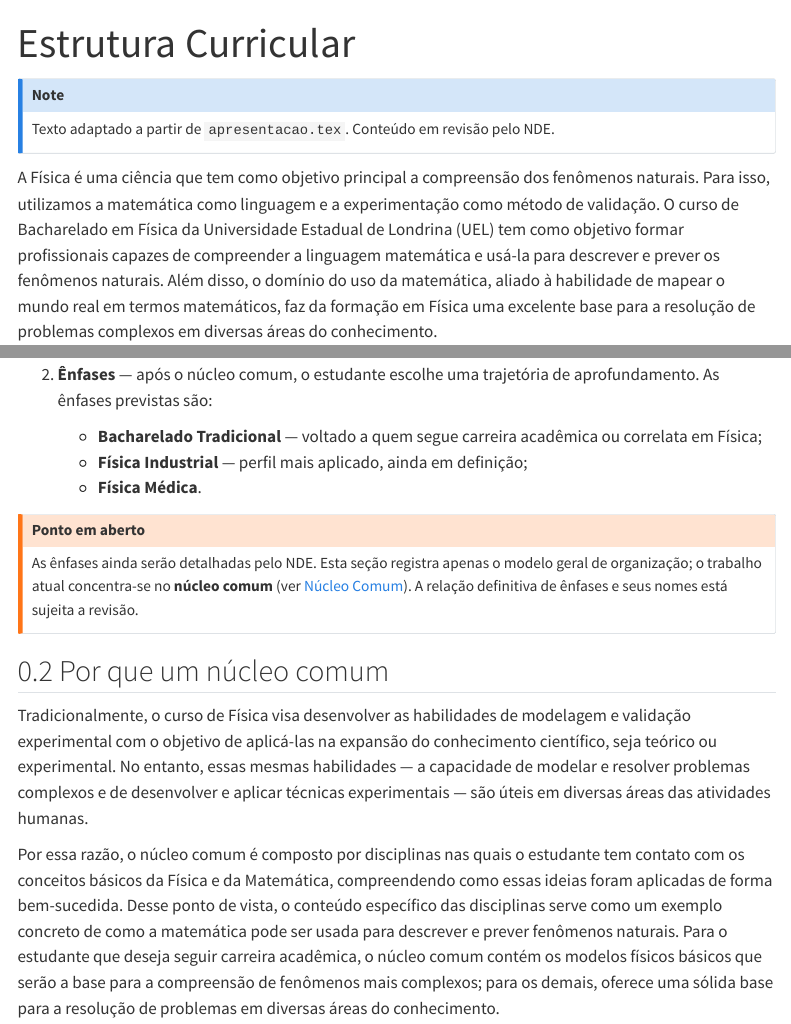
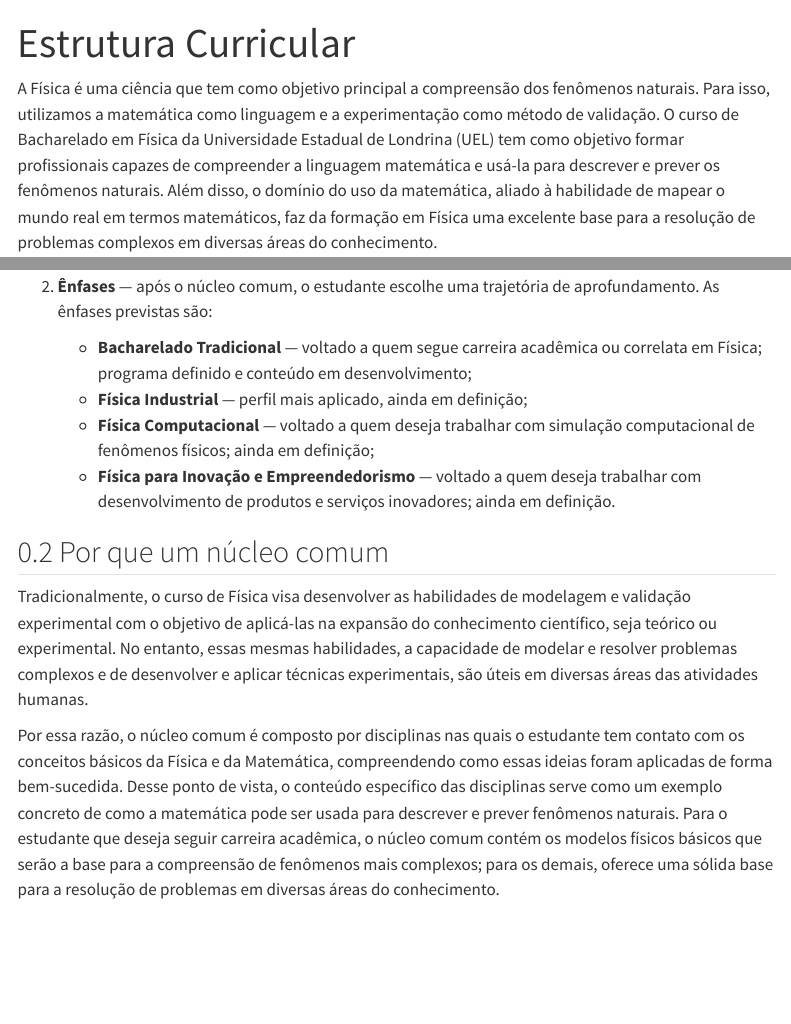
Before and after one commit to vitenti-physics/bsc-curriculum, a Quarto document (chapters/curricular-structure.qmd): the page in a window 1100 px wide, from its top, and a second part further down, joined at a grey line. Rendered offline with R 4.5, knitr and Pandoc in place of Quarto, with nearby package versions; menus at the side of the page are left out.

Commit message:
Adding suggested emphases.

```diff
--- a/chapters/curricular-structure.qmd
+++ b/chapters/curricular-structure.qmd
@@ -1,10 +1,6 @@
 ---
 title: "Estrutura Curricular"
 ---
-
-::: {.callout-note}
-Texto adaptado a partir de `apresentacao.tex`. Conteúdo em revisão pelo NDE.
-:::
 
 A Física é uma ciência que tem como objetivo principal a compreensão dos
 fenômenos naturais. Para isso, utilizamos a matemática como linguagem e a
@@ -29,25 +25,20 @@ O curso é organizado em **dois blocos**:
 2. **Ênfases** — após o núcleo comum, o estudante escolhe uma trajetória de
    aprofundamento. As ênfases previstas são:
    - **Bacharelado Tradicional** — voltado a quem segue carreira acadêmica ou
-     correlata em Física;
+     correlata em Física; programa definido e conteúdo em desenvolvimento;
    - **Física Industrial** — perfil mais aplicado, ainda em definição;
-   - **Física Médica**.
-
-::: {.callout-warning}
-## Ponto em aberto
-As ênfases ainda serão detalhadas pelo NDE. Esta seção registra apenas o modelo
-geral de organização; o trabalho atual concentra-se no **núcleo comum**
-(ver [Núcleo Comum](common-core.qmd)). A relação definitiva de ênfases e seus nomes está
-sujeita a revisão.
-:::
+   - **Física Computacional** — voltado a quem deseja trabalhar com simulação
+     computacional de fenômenos físicos; ainda em definição;
+   - **Física para Inovação e Empreendedorismo** — voltado a quem deseja trabalhar com
+     desenvolvimento de produtos e serviços inovadores; ainda em definição.
 
 ## Por que um núcleo comum
 
 Tradicionalmente, o curso de Física visa desenvolver as habilidades de modelagem
 e validação experimental com o objetivo de aplicá-las na expansão do
 conhecimento científico, seja teórico ou experimental. No entanto, essas mesmas
-habilidades — a capacidade de modelar e resolver problemas complexos e de
-desenvolver e aplicar técnicas experimentais — são úteis em diversas áreas das
+habilidades, a capacidade de modelar e resolver problemas complexos e de
+desenvolver e aplicar técnicas experimentais, são úteis em diversas áreas das
 atividades humanas.
 
 Por essa razão, o núcleo comum é composto por disciplinas nas quais o estudante
```
